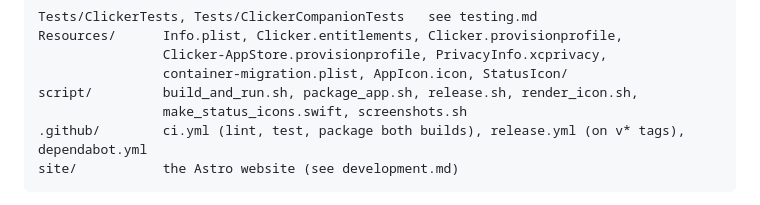
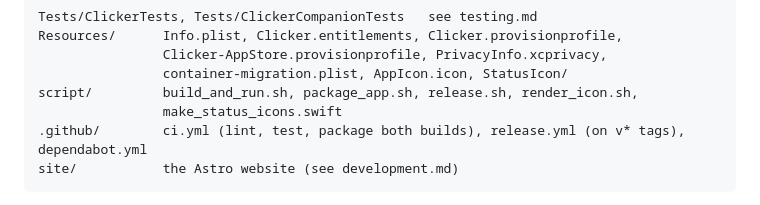
Before and after one commit to jakejarvis/Clicker, a Markdown page: docs/architecture.md, the part around the change. Drawn GitHub-style.

Commit message:
Drop screenshots.sh from the layout and list Invert Swipes in the README
docs/architecture.md still listed script/screenshots.sh, which no
longer exists. The README's Settings list left out Invert Swipes,
though the clickpad section already points people to it.

Co-Authored-By: Claude Opus 5.5 <noreply@anthropic.com>

````diff
--- a/docs/architecture.md
+++ b/docs/architecture.md
@@ -37,7 +37,7 @@ Resources/      Info.plist, Clicker.entitlements, Clicker.provisionprofile,
                 Clicker-AppStore.provisionprofile, PrivacyInfo.xcprivacy,
                 container-migration.plist, AppIcon.icon, StatusIcon/
 script/         build_and_run.sh, package_app.sh, release.sh, render_icon.sh,
-                make_status_icons.swift, screenshots.sh
+                make_status_icons.swift
 .github/        ci.yml (lint, test, package both builds), release.yml (on v* tags), dependabot.yml
 site/           the Astro website (see development.md)
 ```
````
Also changed, not shown: README.md (+1 -0 lines).
